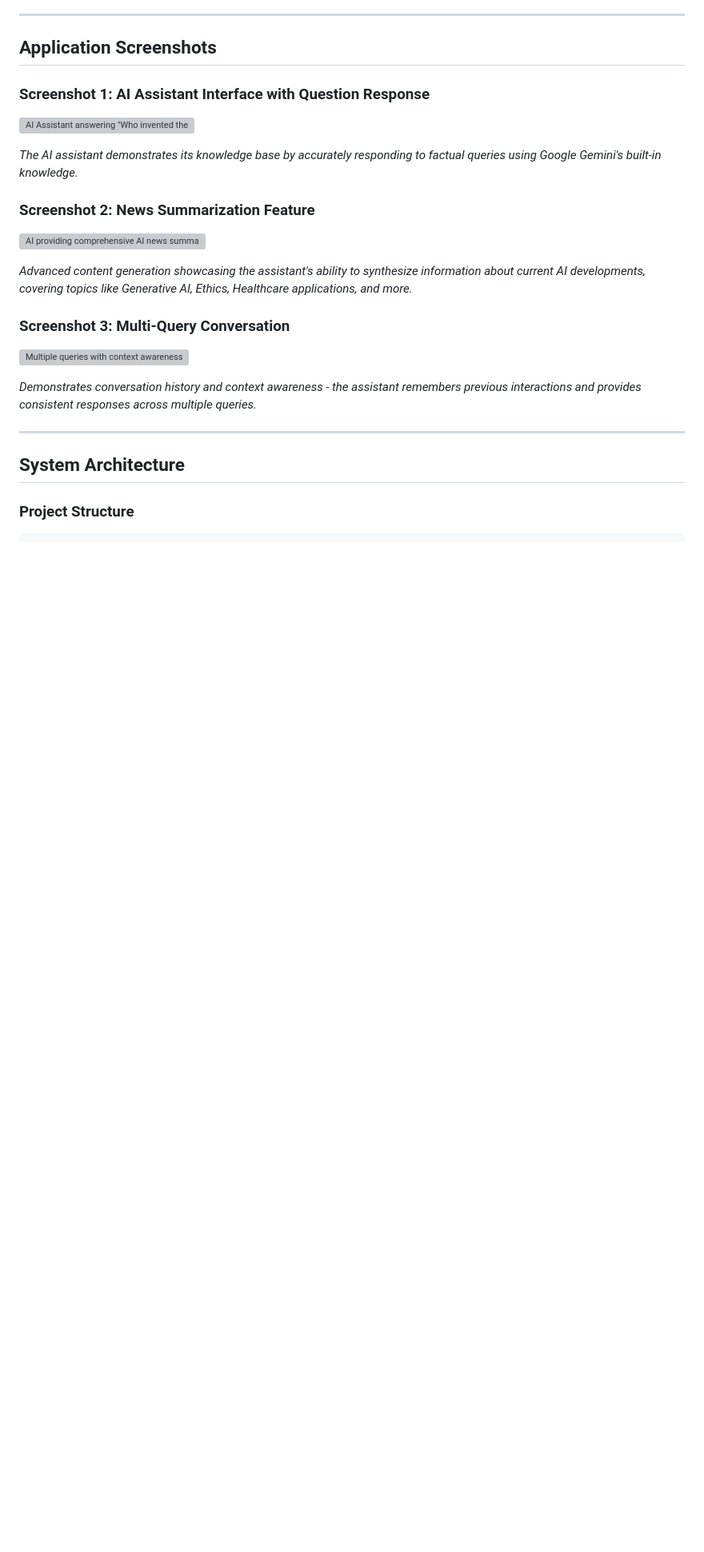
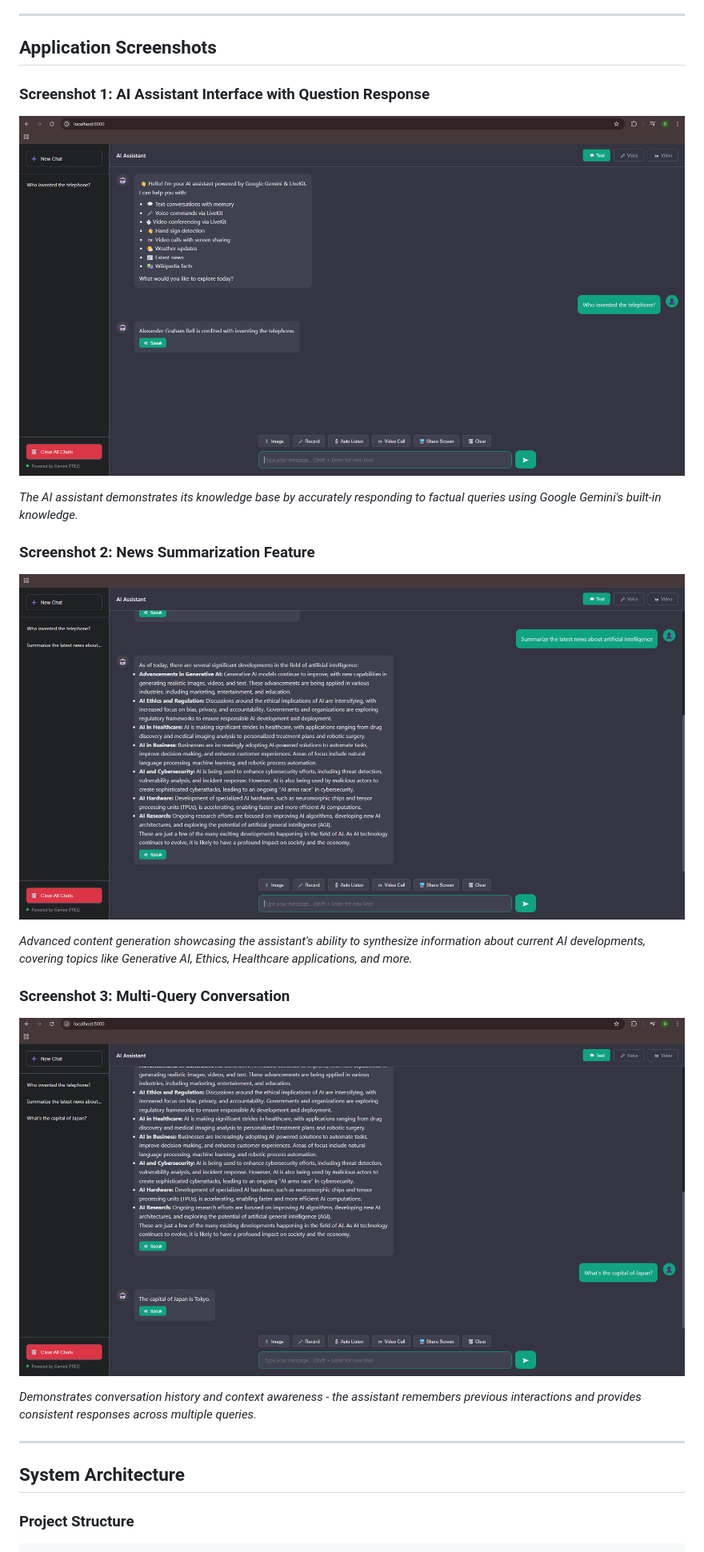
Before and after one commit to Suyashh-s/Evolusis, a Markdown page: README.md, the part around the change. Shown: that part at 80% size. GitHub-like rendering; blank space fills up the shorter version; grey boxes are pictures that could not be loaded.

Commit message:
Fix screenshot filenames in README

```diff
--- a/README.md
+++ b/README.md
@@ -34,17 +34,17 @@ This project implements a sophisticated AI agent backend service that exceeds th
 ## Application Screenshots
 
 ### Screenshot 1: AI Assistant Interface with Question Response
-![AI Assistant answering "Who invented the telephone?"](https://raw.githubusercontent.com/Suyashh-s/Evolusis/main/screenshots/screenshot1.png)
+![AI Assistant answering "Who invented the telephone?"](https://raw.githubusercontent.com/Suyashh-s/Evolusis/main/screenshots/Screenshot%202025-10-25%20172703.png)
 
 *The AI assistant demonstrates its knowledge base by accurately responding to factual queries using Google Gemini's built-in knowledge.*
 
 ### Screenshot 2: News Summarization Feature
-![AI providing comprehensive AI news summary](https://raw.githubusercontent.com/Suyashh-s/Evolusis/main/screenshots/screenshot2.png)
+![AI providing comprehensive AI news summary](https://raw.githubusercontent.com/Suyashh-s/Evolusis/main/screenshots/Screenshot%202025-10-25%20172800.png)
 
 *Advanced content generation showcasing the assistant's ability to synthesize information about current AI developments, covering topics like Generative AI, Ethics, Healthcare applications, and more.*
 
 ### Screenshot 3: Multi-Query Conversation
-![Multiple queries with context awareness](https://raw.githubusercontent.com/Suyashh-s/Evolusis/main/screenshots/screenshot3.png)
+![Multiple queries with context awareness](https://raw.githubusercontent.com/Suyashh-s/Evolusis/main/screenshots/Screenshot%202025-10-25%20172825.png)
 
 *Demonstrates conversation history and context awareness - the assistant remembers previous interactions and provides consistent responses across multiple queries.*
 
```
